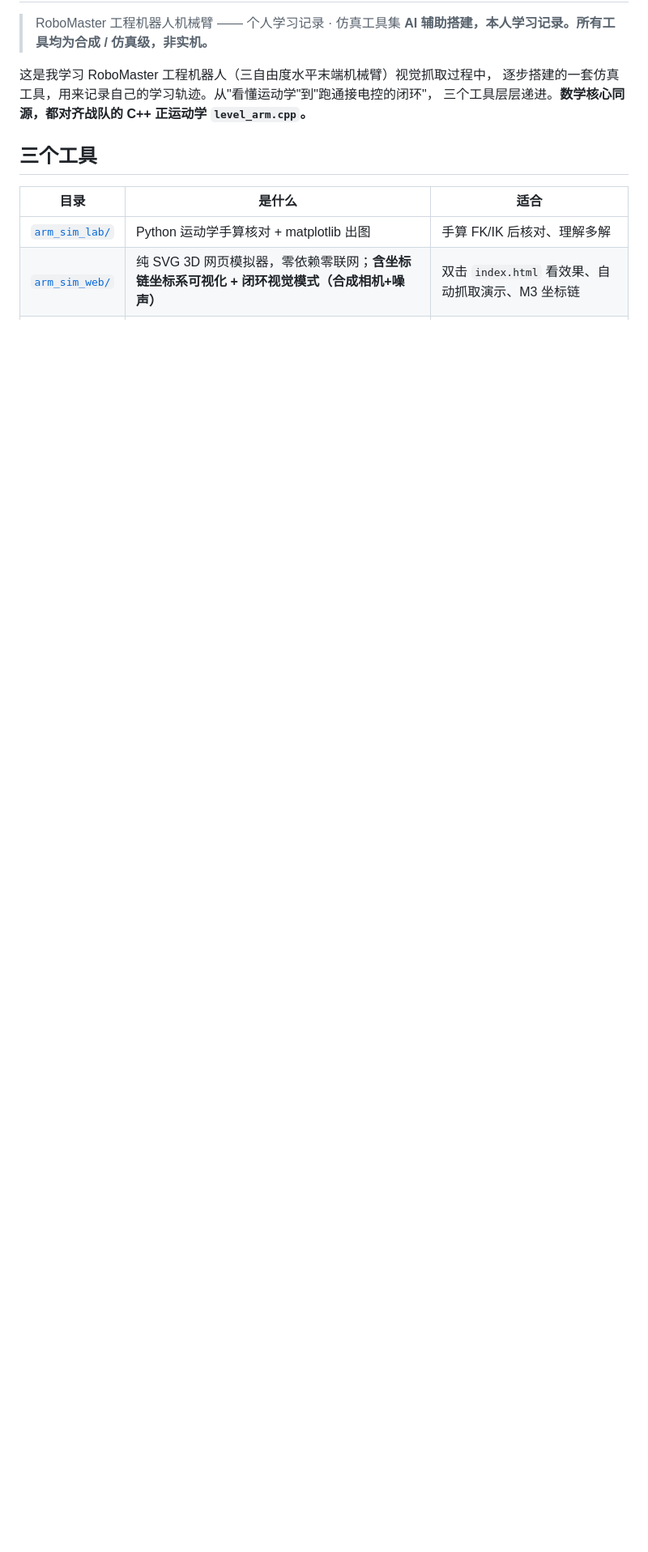
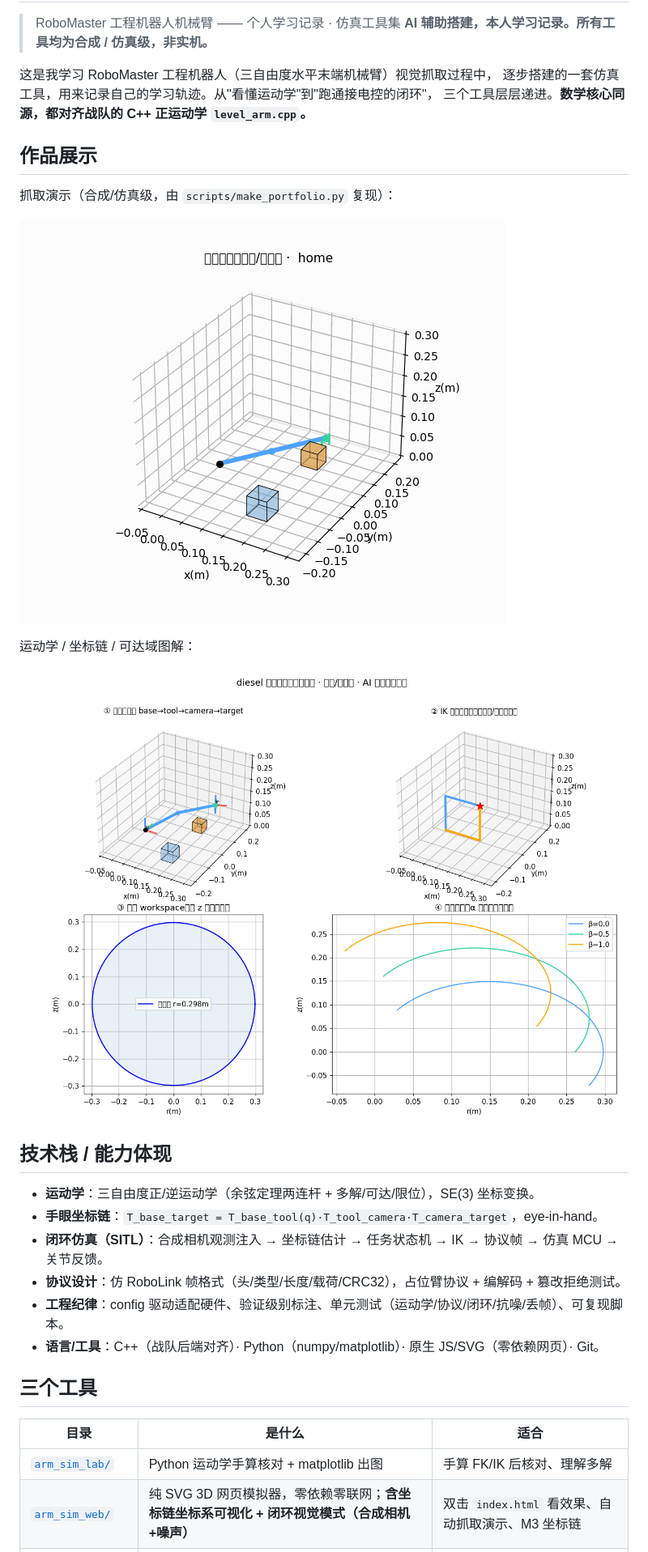
Before and after one commit to taozibb23/rm-engineer-arm-sim, a Markdown page: README.md, the part around one of its changes. Shown at 81% size. Drawn GitHub-style; pictures changed too: docs/figs/grasp_demo.gif (added), docs/figs/portfolio.png (added); blank space fills up the shorter version.

```diff
--- a/README.md
+++ b/README.md
@@ -7,6 +7,25 @@
 逐步搭建的一套仿真工具，用来记录自己的学习轨迹。从"看懂运动学"到"跑通接电控的闭环"，
 三个工具层层递进。**数学核心同源，都对齐战队的 C++ 正运动学 `level_arm.cpp`。**
 
+## 作品展示
+
+抓取演示（合成/仿真级，由 `scripts/make_portfolio.py` 复现）：
+
+![抓取演示](docs/figs/grasp_demo.gif)
+
+运动学 / 坐标链 / 可达域图解：
+
+![作品集图解](docs/figs/portfolio.png)
+
+## 技术栈 / 能力体现
+
+- **运动学**：三自由度正/逆运动学（余弦定理两连杆 + 多解/可达/限位），SE(3) 坐标变换。
+- **手眼坐标链**：`T_base_target = T_base_tool(q)·T_tool_camera·T_camera_target`，eye-in-hand。
+- **闭环仿真（SITL）**：合成相机观测注入 → 坐标链估计 → 任务状态机 → IK → 协议帧 → 仿真 MCU → 关节反馈。
+- **协议设计**：仿 RoboLink 帧格式（头/类型/长度/载荷/CRC32），占位臂协议 + 编解码 + 篡改拒绝测试。
+- **工程纪律**：config 驱动适配硬件、验证级别标注、单元测试（运动学/协议/闭环/抗噪/丢帧）、可复现脚本。
+- **语言/工具**：C++（战队后端对齐）· Python（numpy/matplotlib）· 原生 JS/SVG（零依赖网页）· Git。
+
 ## 三个工具
 
 | 目录 | 是什么 | 适合 |
```
Also changed, not shown: other parts of README.md (+3 -1 lines), cpp_reference/README.md (added, +46 -0 lines), docs/求职材料.md (added, +55 -0 lines), 5 other files.
